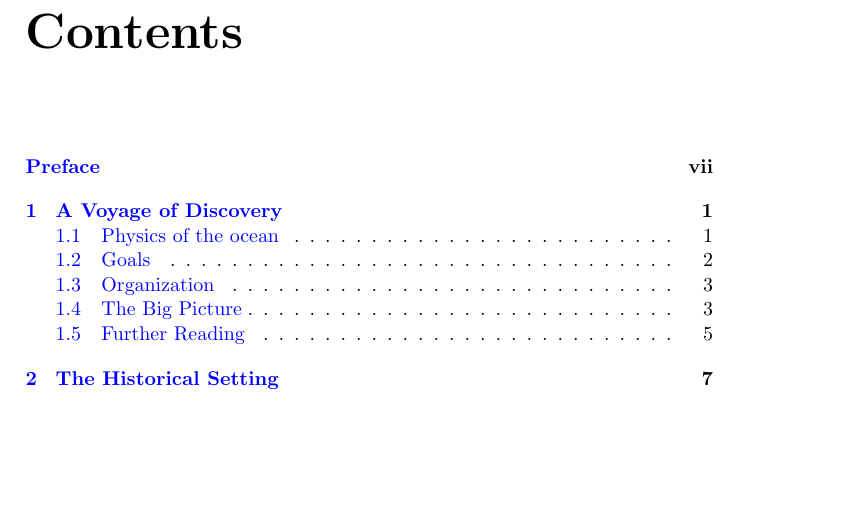
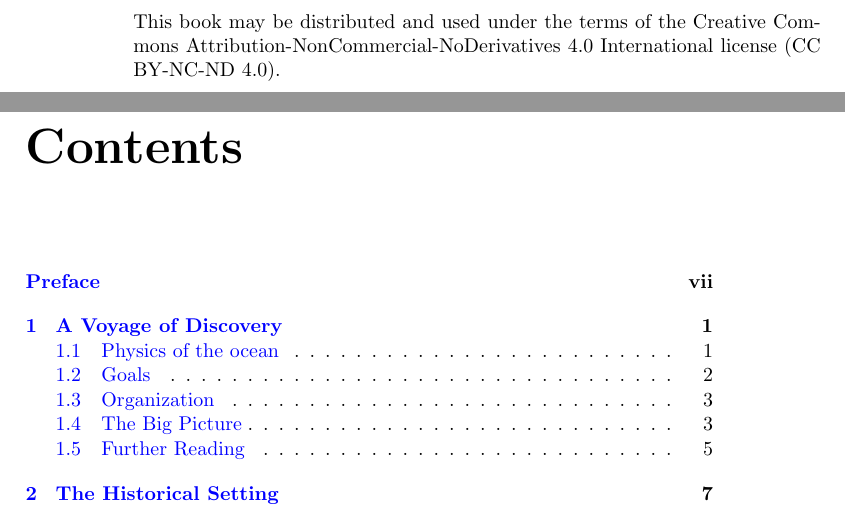
Before and after one commit to introocean/introocean-en, a LaTeX thesis (book.tex, which reads title.tex): part of page 3 of 332 before the commit and two parts of pages 2 and 3 of 332 after it, the two joined at a grey line, cut at the place of the change, the shorter picture padded with empty space. Compiled offline with pdfLaTeX.

Commit message:
Added licensing info

```diff
--- a/title.tex
+++ b/title.tex
@@ -11,6 +11,10 @@
        September 2008 Edition
 \end{titlepage}
 
+\vspace*{\fill}
+\noindent{}This book may be distributed and used under the terms of the
+Creative Commons Attribution-NonCommercial-NoDerivatives 4.0 International
+license (\href{https://creativecommons.org/licenses/by-nc-nd/4.0/legalcode}{CC BY-NC-ND 4.0}).
 %addtocontents{toc}{chapter}{Index}
 \tableofcontents
 
```
